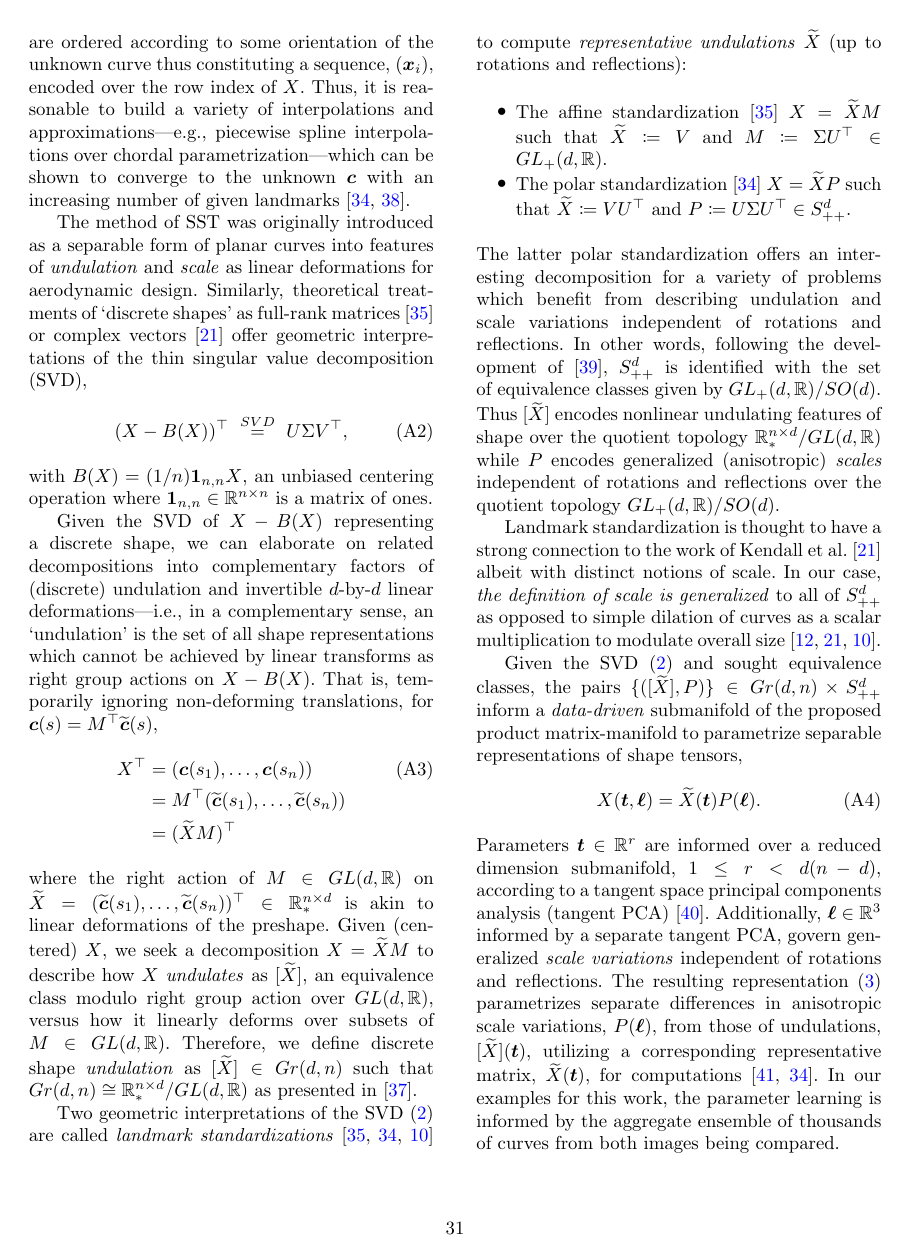
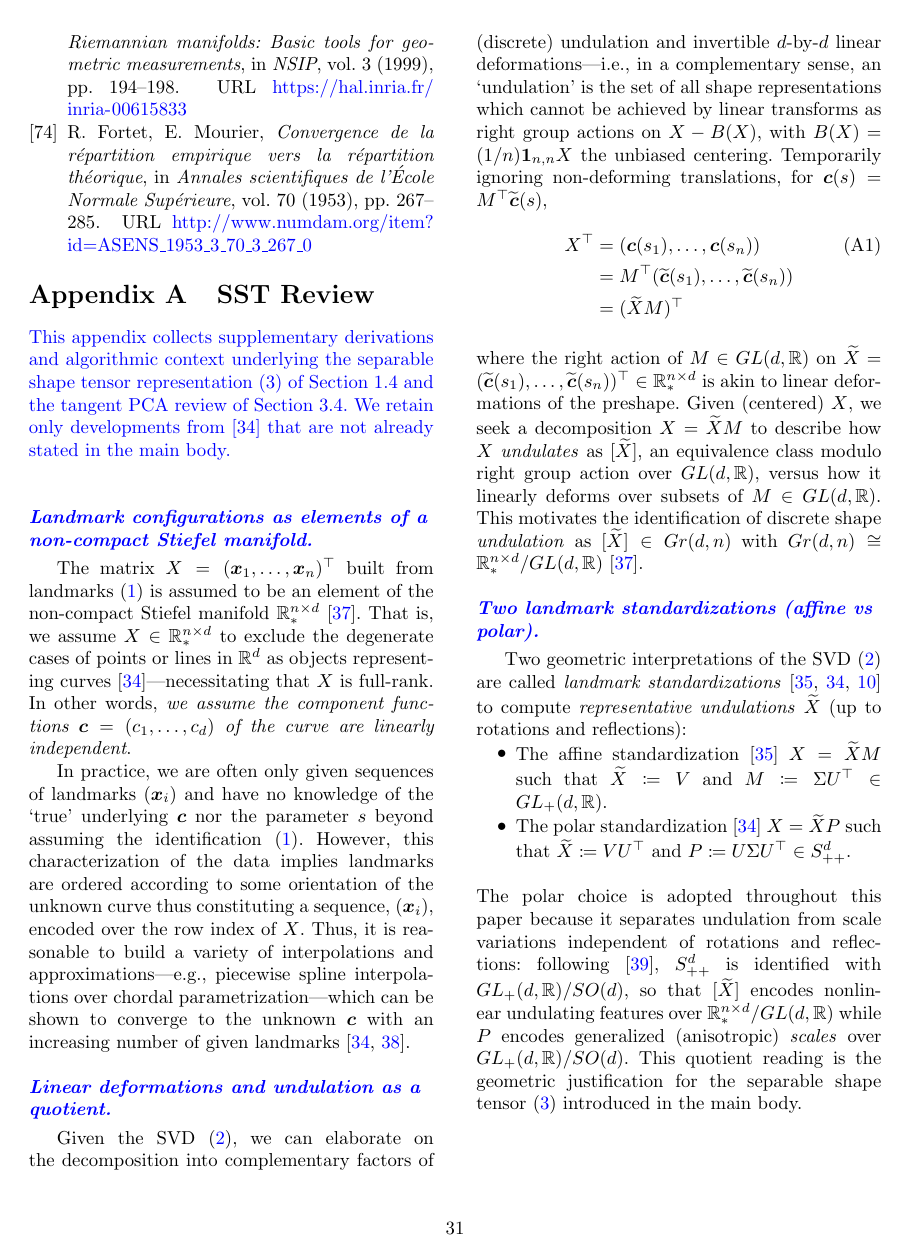
Before and after one commit to zgrey/EBCSST_JMIV, a LaTeX paper (sn-article-revised.tex): page 31 of 37 before the commit and page 31 of 36 after it. Compiled offline with pdfLaTeX.

Commit message:
Rewrite appendix SST review; split prior/new contributions; update R2.6
- Rewrite Appendix secA0 as a standalone supplementary review: drop
  redundancy with concised main-body Review; retain Stiefel/landmark,
  linear-deformation derivation, and affine-vs-polar bullets; import
  concise tangent-PCA algorithmic details from grey2023separable
  (Frechet iteration, PGA SVD with vec reshape, Grassmann Exp/Log with
  O(nd^2) complexity, SPD Exp/Log, representative-mismatch caveat).

- Split the [prior] bullet in section 1.2 into two: polar
  standardization (points at section Review + appendix) and separable
  tangent PCA (points at section 3.4 mfld_learn + appendix).

- Update reviewer reply R2.6 to reflect the explicit [prior]/[new]
  bullet labels, the appendix rewrite with imported tPCA details, and
  the primary theoretical vs practical contribution paragraphs.

```diff
--- a/sn-article-revised.tex
+++ b/sn-article-revised.tex
@@ -1436,33 +1432,36 @@ Note that $X$ is assumed to be an element of the non-compact Stiefel manifold $\
-In practice, we are often only given sequences of landmarks $(\boldsymbol{x}_i)$ and have no knowledge of the `true' underlying $\boldsymbol{c}$ nor the parameter $s$ beyond assuming the identification above. However, this characterization of the data implies landmarks are ordered according to some orientation of the unknown curve thus constituting a sequence, $(\boldsymbol{x}_i)$, encoded over the row index of $X$. Thus, it is reasonable to build a variety of interpolations and approximations---e.g., piecewise spline interpolations over chordal parametrization---which can be shown to converge to the unknown $\boldsymbol{c}$ with an increasing number of given landmarks~\cite{grey2023separable, floater2005arc}.
-
-The method of SST was originally introduced as a separable form of planar curves into features of \emph{undulation} and \emph{scale} as linear deformations for aerodynamic design. Similarly, theoretical treatments of `discrete shapes' as full-rank matrices~\cite{bryner20142d} or complex vectors~\cite{kendall2009shape} offer geometric interpretations of the thin singular value decomposition (SVD),
-\begin{equation}
-    (X - B(X))^{\top} \,\,\overset{SVD}{=}\,\, U\Sigma V^{\top},
-\end{equation}
-with $B(X) = (1/n)\boldsymbol{1}_{n,n}X$, an unbiased centering operation where $\boldsymbol{1}_{n,n}\in \mathbb{R}^{n\times n}$ is a matrix of ones.
-
-Given the SVD of $X- B(X)$ representing a discrete shape, we can elaborate on related decompositions into complementary factors of (discrete) undulation and invertible $d$-by-$d$ linear deformations---i.e., in a complementary sense, an `undulation' is the set of all shape representations which cannot be achieved by linear transforms as right group actions on $X - B(X)$. That is, temporarily ignoring non-deforming translations, for $\boldsymbol{c}(s) = M^{\top}\widetilde{\boldsymbol{c}}(s)$,
+\textcolor{blue}{This appendix collects supplementary derivations and algorithmic context underlying the separable shape tensor representation~\eqref{eq:SST} of Section~\ref{subsec:SST} and the tangent PCA review of Section~\ref{subsec:mfld_learn}. We retain only developments from~\cite{grey2023separable} that are not already stated in the main body.}
+
+\textcolor{blue}{\paragraph{Landmark configurations as elements of a non-compact Stiefel manifold.}}
+The matrix $X = (\boldsymbol{x}_1,\dots,\boldsymbol{x}_n)^{\top}$ built from landmarks~\eqref{eq:data} is assumed to be an element of the non-compact Stiefel manifold $\mathbb{R}^{n \times d}_*$~\cite{absil2008optimization}. That is, we assume $X \in \mathbb{R}^{n \times d}_*$ to exclude the degenerate cases of points or lines in $\mathbb{R}^d$ as objects representing curves~\cite{grey2023separable}---necessitating that $X$ is full-rank. In other words, \textit{we assume the component functions $\boldsymbol{c} = (c_1,\dots,c_d)$ of the curve are linearly independent}.
+
+In practice, we are often only given sequences of landmarks $(\boldsymbol{x}_i)$ and have no knowledge of the `true' underlying $\boldsymbol{c}$ nor the parameter $s$ beyond assuming the identification~\eqref{eq:data}. However, this characterization of the data implies landmarks are ordered according to some orientation of the unknown curve thus constituting a sequence, $(\boldsymbol{x}_i)$, encoded over the row index of $X$. Thus, it is reasonable to build a variety of interpolations and approximations---e.g., piecewise spline interpolations over chordal parametrization---which can be shown to converge to the unknown $\boldsymbol{c}$ with an increasing number of given landmarks~\cite{grey2023separable, floater2005arc}.
+
+\textcolor{blue}{\paragraph{Linear deformations and undulation as a quotient.}}
+Given the SVD~\eqref{eq:landmark_stnd}, we can elaborate on the decomposition into complementary factors of (discrete) undulation and invertible $d$-by-$d$ linear deformations---i.e., in a complementary sense, an `undulation' is the set of all shape representations which cannot be achieved by linear transforms as right group actions on $X - B(X)$, with $B(X) = (1/n)\boldsymbol{1}_{n,n}X$ the unbiased centering. Temporarily ignoring non-deforming translations, for $\boldsymbol{c}(s) = M^{\top}\widetilde{\boldsymbol{c}}(s)$,
 \begin{align}
     X^{\top} &= (\boldsymbol{c}(s_1),\dots,\boldsymbol{c}(s_n))\\ \nonumber
     &= M^{\top}(\widetilde{\boldsymbol{c}}(s_1),\dots,\widetilde{\boldsymbol{c}}(s_n)) \\ \nonumber
     &= (\widetilde{X}M)^{\top} \nonumber
 \end{align}
-where the right action of $M \in GL(d,\mathbb{R})$ on $\widetilde{X} = (\widetilde{\boldsymbol{c}}(s_1),\dots,\widetilde{\boldsymbol{c}}(s_n))^{\top}\in \mathbb{R}^{n \times d}_*$ is akin to linear deformations of the preshape. Given (centered) $X$, we seek a decomposition $X = \widetilde{X}M$ to describe how $X$ \textit{undulates} as $[\widetilde{X}]$, an equivalence class modulo right group action over $GL(d,\mathbb{R})$, versus how it linearly deforms over subsets of $M \in GL(d,\mathbb{R})$. Therefore, we define discrete shape \textit{undulation} as $[\widetilde{X}] \in Gr(d,n)$ such that $Gr(d,n) \cong \mathbb{R}^{n \times d}_*/GL(d,\mathbb{R})$ as presented in~\cite{absil2008optimization}.
-
+where the right action of $M \in GL(d,\mathbb{R})$ on $\widetilde{X} = (\widetilde{\boldsymbol{c}}(s_1),\dots,\widetilde{\boldsymbol{c}}(s_n))^{\top}\in \mathbb{R}^{n \times d}_*$ is akin to linear deformations of the preshape. Given (centered) $X$, we seek a decomposition $X = \widetilde{X}M$ to describe how $X$ \textit{undulates} as $[\widetilde{X}]$, an equivalence class modulo right group action over $GL(d,\mathbb{R})$, versus how it linearly deforms over subsets of $M \in GL(d,\mathbb{R})$. This motivates the identification of discrete shape \textit{undulation} as $[\widetilde{X}] \in Gr(d,n)$ with $Gr(d,n) \cong \mathbb{R}^{n \times d}_*/GL(d,\mathbb{R})$~\cite{absil2008optimization}.
+
+\textcolor{blue}{\paragraph{Two landmark standardizations (affine vs polar).}}
 Two geometric interpretations of the SVD~\eqref{eq:landmark_stnd} are called \emph{landmark standardizations}~\cite{bryner20142d, grey2023separable, srivastava2016functional} to compute \textit{representative undulations} $\widetilde{X}$ (up to rotations and reflections):
-
 \begin{itemize}
     \item The affine standardization~\cite{bryner20142d} $X = \widetilde{X}M$ such that
     $\widetilde{X} \coloneqq V$ and $ M \coloneqq \Sigma U^{\top} \in GL_+(d,\mathbb{R})$.
     \item The polar standardization~\cite{grey2023separable} $X = \widetilde{X}P$ such that
     $\widetilde{X} \coloneqq VU^{\top}$ and $P \coloneqq U\Sigma U^{\top}\in S^d_{++}$.
 \end{itemize}
-The latter polar standardization offers an interesting decomposition for a variety of problems which benefit from describing undulation and scale variations independent of rotations and reflections. In other words, following the development of~\cite{fletcher2003statistics}, $S^d_{++}$ is identified with the set of equivalence classes given by $GL_+(d,\mathbb{R})/SO(d)$. Thus $[\widetilde{X}]$ encodes nonlinear undulating features of shape over the quotient topology $\mathbb{R}^{n \times d}_*/GL(d,\mathbb{R})$ while $P$ encodes generalized (anisotropic) \emph{scales} independent of rotations and reflections over the quotient topology $GL_+(d,\mathbb{R})/SO(d)$.
-
-Landmark standardization is thought to have a strong connection to the work of Kendall et al.~\cite{kendall2009shape} albeit with distinct notions of scale. In our case, \emph{the definition of scale is generalized} to all of $S^d_{++}$ as opposed to simple dilation of curves as a scalar multiplication to modulate overall size~\cite{srivastava2010shape, kendall2009shape, srivastava2016functional}.
-
-Given the SVD \eqref{eq:landmark_stnd} and sought equivalence classes, the pairs $\lbrace([\widetilde{X}], P)\rbrace \in Gr(d,n) \times S^d_{++}$ inform a \emph{data-driven} submanifold of the proposed product matrix-manifold to parametrize separable representations of shape tensors,
-\begin{equation}
-    X(\boldsymbol{t},\boldsymbol{\ell}) = \widetilde{X}(\boldsymbol{t})P(\boldsymbol{\ell}).
-\end{equation}
-Parameters $\boldsymbol{t} \in \mathbb{R}^r$ are informed over a reduced dimension submanifold, $1\leq r < d(n-d)$, according to a tangent space principal components analysis (tangent PCA)~\cite{fletcher2004principal}. Additionally, $\boldsymbol{\ell}\in \mathbb{R}^3$ informed by a separate tangent PCA, govern generalized \emph{scale variations} independent of rotations and reflections. The resulting representation~\eqref{eq:SST} parametrizes separate differences in anisotropic scale variations, $P(\boldsymbol{\ell})$, from those of undulations, $[\widetilde{X}](\boldsymbol{t})$, utilizing a corresponding representative matrix, $\widetilde{X}(\boldsymbol{t})$, for computations~\cite{edelman1998geometry, grey2023separable}. In our examples for this work, the parameter learning is informed by the aggregate ensemble of thousands of curves from both images being compared.
+The polar choice is adopted throughout this paper because it separates undulation from scale variations independent of rotations and reflections: following~\cite{fletcher2003statistics}, $S^d_{++}$ is identified with $GL_+(d,\mathbb{R})/SO(d)$, so that $[\widetilde{X}]$ encodes nonlinear undulating features over $\mathbb{R}^{n \times d}_*/GL(d,\mathbb{R})$ while $P$ encodes generalized (anisotropic) \emph{scales} over $GL_+(d,\mathbb{R})/SO(d)$. This quotient reading is the geometric justification for the separable shape tensor~\eqref{eq:SST} introduced in the main body.
+
+\textcolor{blue}{\paragraph{Tangent PCA algorithmic details.}
+Section~\ref{subsec:mfld_learn} states the tangent PCA (tPCA) procedure over $\mathcal{G}_r \subseteq Gr(d,n)$ and $\mathcal{P}\subseteq S^d_{++}$ at a high level; we collect here the algorithmic components from~\cite{grey2023separable,fletcher2003statistics,fletcher2004principal,edelman1998geometry,bendokat2020grassmann} that inform the \emph{discretize}$\to$\emph{test} pipeline. Given a sample $\lbrace p_k\rbrace_{k=1}^N$ on a Riemannian manifold $M$ (either $Gr(d,n)$ or $S^d_{++}$), the intrinsic (Fr\'echet) mean $p_0$ is computed by the Karcher iteration~\cite{pennec1999probabilities}
+\begin{equation}\label{eq:Frechet_iter}
+    p \,\leftarrow\, \mathrm{Exp}_p\!\left(\tfrac{1}{N}\sum_{k=1}^N \mathrm{Log}_p(p_k)\right), \quad \text{until } \Big\|\tfrac{1}{N}\sum_{k=1}^N \mathrm{Log}_p(p_k)\Big\| < \epsilon,
+\end{equation}
+and the reduced principal directions in $T_{p_0}M$ are obtained from the thin SVD
+\begin{equation}\label{eq:PGA_SVD}
+    \boldsymbol{N} \coloneqq \tfrac{1}{\sqrt{N-1}}\big[\,\mathrm{vec}(\mathrm{Log}_{p_0}(p_1)),\,\dots,\,\mathrm{vec}(\mathrm{Log}_{p_0}(p_N))\,\big] \overset{SVD}{=} U\Sigma V^{\top},
+\end{equation}
+retaining the first $r$ left singular vectors $U_r$ as an orthonormal basis of $T_{p_0}\mathcal{G}_r$ (or, for $S^d_{++}$, the full three-dimensional span at $P_0$); the columns of $T = U_r^{\top}\boldsymbol{N} = \Sigma_r V_r^{\top}$ are the normal coordinates. The map $\mathrm{vec}:\mathbb{R}^{n\times d}\to\mathbb{R}^{nd}$ column-stacks a tangent matrix; since $\mathrm{tr}(A^{\top}B)=\mathrm{vec}(A)^{\top}\mathrm{vec}(B)$, the SVD~\eqref{eq:PGA_SVD} preserves the Frobenius inner product induced on the tangent space, and the reshape $\mathrm{vec}^{-1}$ recovers matrix-valued directions for composition with $\mathrm{Exp}_{p_0}$. Over $S^d_{++}$, $\mathrm{vec}$ stores only the $d(d+1)/2$ unique symmetric entries.}
```
Also changed, not shown: reviewer_response.tex (+6 -2 lines), sn-article-revised.tex (62 more changed lines).
